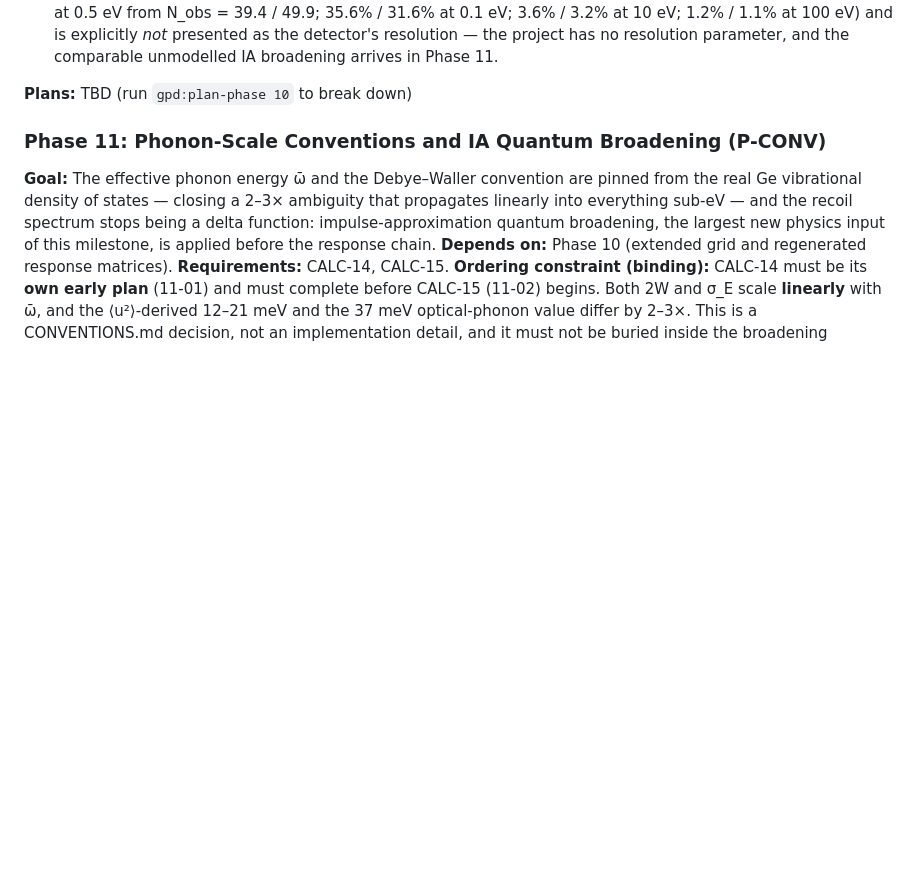
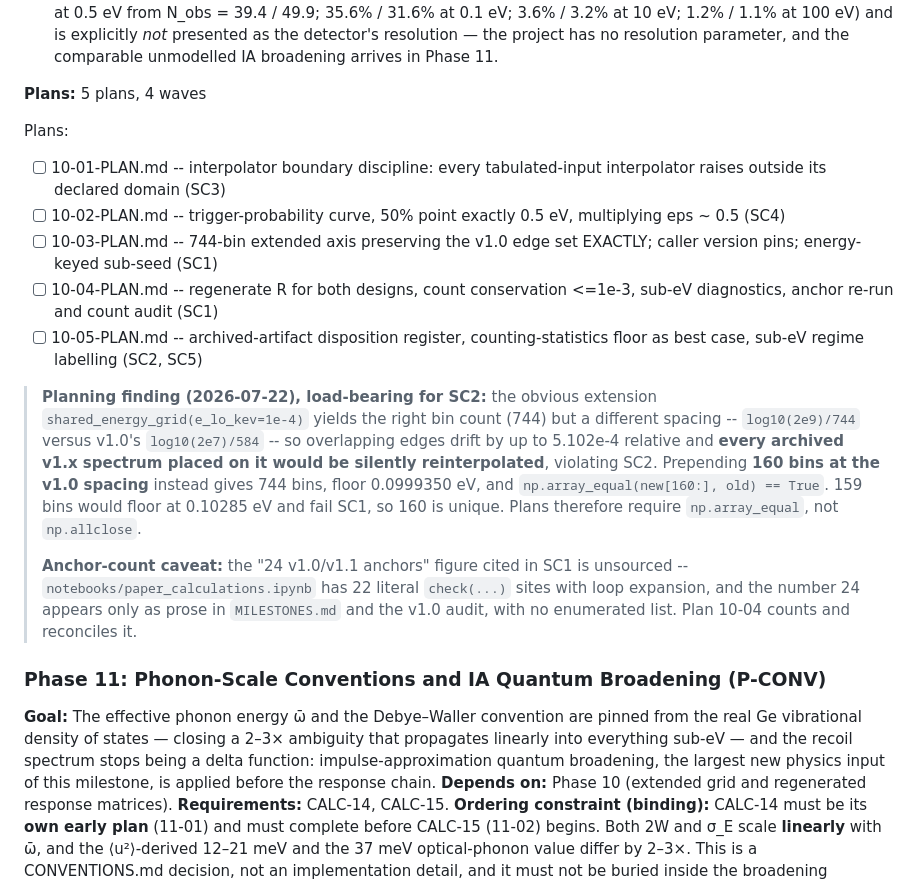
Before and after one commit to WashU-Astroparticle-Lab/qpd_potential, a Markdown page: GPD/ROADMAP.md, the part around the change. Drawn GitHub-style; blank space fills up the shorter version.

Commit message:
docs: record Phase 10 plans, the grid-spacing finding, and the anchor-count caveat
Co-Authored-By: Claude Opus 4.8 <noreply@anthropic.com>

```diff
--- a/GPD/ROADMAP.md
+++ b/GPD/ROADMAP.md
@@ -222,7 +222,18 @@ Plans:
 4. The trigger-probability sigmoid has its **50% point exactly at 0.5 eV** and is **multiplied on top of all other efficiencies including ε ≈ 0.5**, verified by a unit test on the composed efficiency chain showing it does not replace ε. Below ~1 eV deposit, this curve — not dR/dE_rec — is the reported observable, and the regime boundary is labelled on every sub-eV deliverable.
 5. The emergent counting-statistics floor is documented as a **best case with no noise sources** (15.9% / 14.2% at 0.5 eV from N_obs = 39.4 / 49.9; 35.6% / 31.6% at 0.1 eV; 3.6% / 3.2% at 10 eV; 1.2% / 1.1% at 100 eV) and is explicitly *not* presented as the detector's resolution — the project has no resolution parameter, and the comparable unmodelled IA broadening arrives in Phase 11.
 
-**Plans:** TBD (run `gpd:plan-phase 10` to break down)
+**Plans:** 5 plans, 4 waves
+
+Plans:
+- [ ] 10-01-PLAN.md -- interpolator boundary discipline: every tabulated-input interpolator raises outside its declared domain (SC3)
+- [ ] 10-02-PLAN.md -- trigger-probability curve, 50% point exactly 0.5 eV, multiplying eps ~ 0.5 (SC4)
+- [ ] 10-03-PLAN.md -- 744-bin extended axis preserving the v1.0 edge set EXACTLY; caller version pins; energy-keyed sub-seed (SC1)
+- [ ] 10-04-PLAN.md -- regenerate R for both designs, count conservation <=1e-3, sub-eV diagnostics, anchor re-run and count audit (SC1)
+- [ ] 10-05-PLAN.md -- archived-artifact disposition register, counting-statistics floor as best case, sub-eV regime labelling (SC2, SC5)
+
+> **Planning finding (2026-07-22), load-bearing for SC2:** the obvious extension `shared_energy_grid(e_lo_kev=1e-4)` yields the right bin count (744) but a different spacing -- `log10(2e9)/744` versus v1.0's `log10(2e7)/584` -- so overlapping edges drift by up to 5.102e-4 relative and **every archived v1.x spectrum placed on it would be silently reinterpolated**, violating SC2. Prepending **160 bins at the v1.0 spacing** instead gives 744 bins, floor 0.0999350 eV, and `np.array_equal(new[160:], old) == True`. 159 bins would floor at 0.10285 eV and fail SC1, so 160 is unique. Plans therefore require `np.array_equal`, not `np.allclose`.
+>
+> **Anchor-count caveat:** the "24 v1.0/v1.1 anchors" figure cited in SC1 is unsourced -- `notebooks/paper_calculations.ipynb` has 22 literal `check(...)` sites with loop expansion, and the number 24 appears only as prose in `MILESTONES.md` and the v1.0 audit, with no enumerated list. Plan 10-04 counts and reconciles it.
 
 ### Phase 11: Phonon-Scale Conventions and IA Quantum Broadening (P-CONV)
 
```
